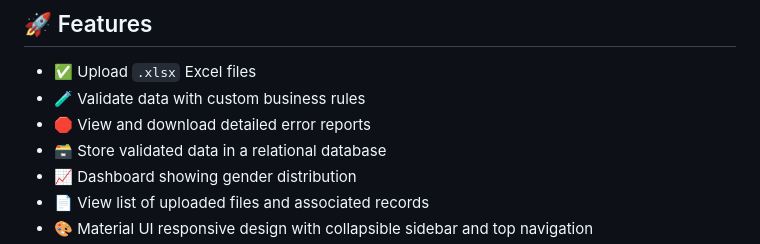
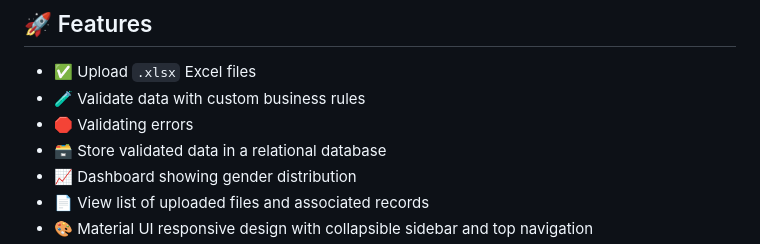
Before and after one commit to amolbhasme777/django-excel-file-analyzer, a Markdown page: README.md, the part around the change. Rendered like a GitHub page.

```diff
--- a/README.md
+++ b/README.md
@@ -8,7 +8,7 @@ This is a Django-based web application that allows users to upload Excel files,
 
 - ✅ Upload `.xlsx` Excel files
 - 🧪 Validate data with custom business rules
-- 🛑 View and download detailed error reports
+- 🛑 Validating errors
 - 🗃️ Store validated data in a relational database
 - 📈 Dashboard showing gender distribution
 - 📄 View list of uploaded files and associated records
```
